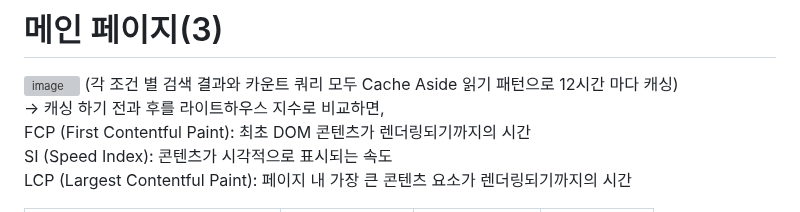
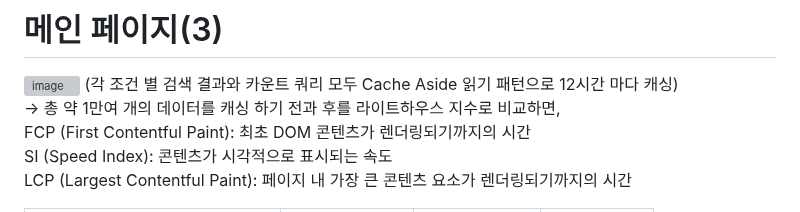
Before and after one commit to dohyeon0011/PetCare, a Markdown page: README.md, the part around the change. Rendered like a GitHub page; grey boxes are pictures that could not be loaded.

```diff
--- a/README.md
+++ b/README.md
@@ -163,7 +163,7 @@ API 명세서는 Swagger 문서에서 확인할 수 있습니다.
 <img width="1328" alt="image" src="https://github.com/user-attachments/assets/2a5f640e-2916-4eaa-bb31-bca2993cfab9" />
 (각 조건 별 검색 결과와 카운트 쿼리 모두 Cache Aside 읽기 패턴으로 12시간 마다 캐싱)
 
--> 캐싱 하기 전과 후를 라이트하우스 지수로 비교하면,
+-> 총 약 1만여 개의 데이터를 캐싱 하기 전과 후를 라이트하우스 지수로 비교하면,
   FCP (First Contentful Paint): 최초 DOM 콘텐츠가 렌더링되기까지의 시간
   SI (Speed Index): 콘텐츠가 시각적으로 표시되는 속도
   LCP (Largest Contentful Paint): 페이지 내 가장 큰 콘텐츠 요소가 렌더링되기까지의 시간
```
